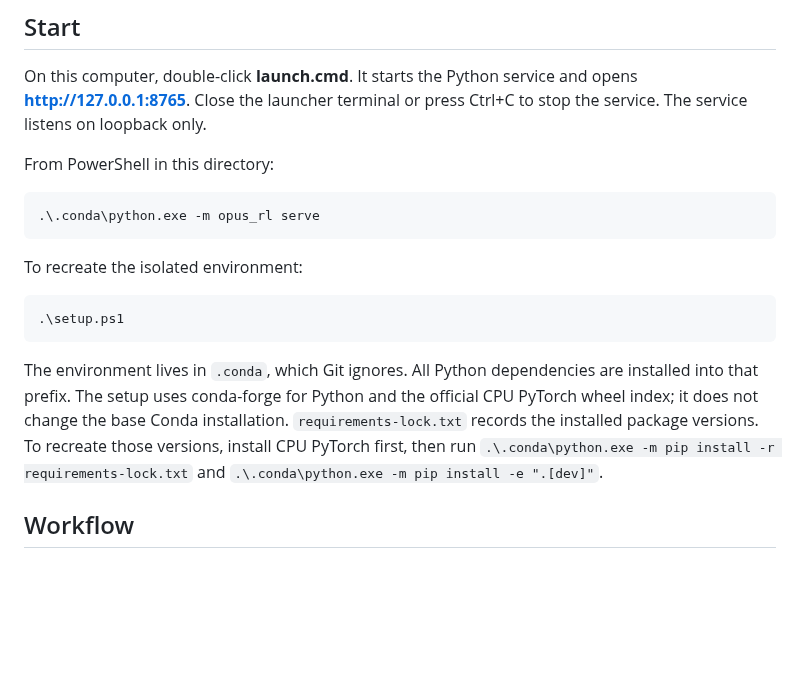
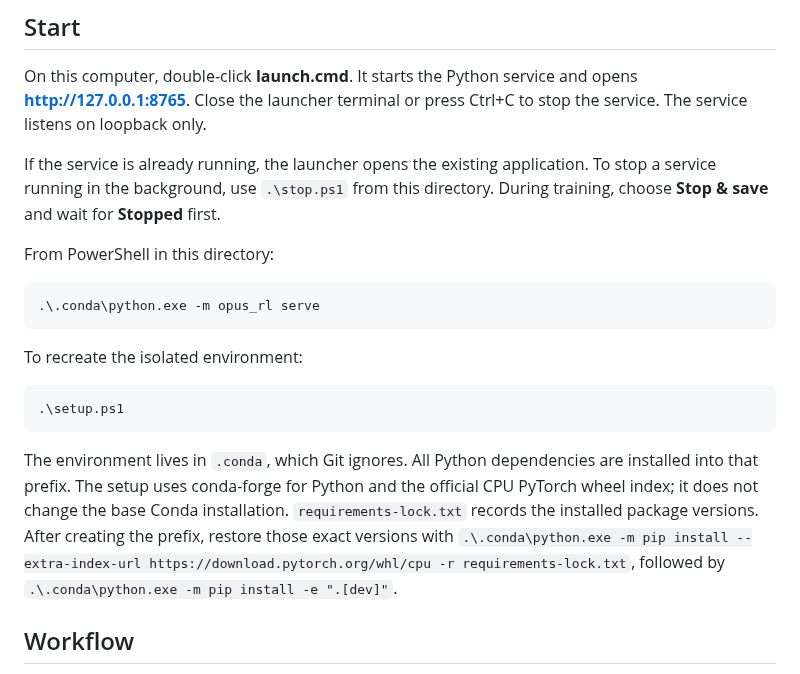
Before and after one commit to aura-laboratory/OPUS, a Markdown page: README.md, the part around the change. Drawn GitHub-style; blank space fills up the shorter version.

````diff
--- a/README.md
+++ b/README.md
@@ -5,6 +5,8 @@ Local research application for persistent multi-UAV area scanning. It combines a
 ## Start
 
 On this computer, double-click **launch.cmd**. It starts the Python service and opens **http://127.0.0.1:8765**. Close the launcher terminal or press Ctrl+C to stop the service. The service listens on loopback only.
+
+If the service is already running, the launcher opens the existing application. To stop a service running in the background, use `.\stop.ps1` from this directory. During training, choose **Stop & save** and wait for **Stopped** first.
 
 From PowerShell in this directory:
 
@@ -18,7 +20,7 @@ To recreate the isolated environment:
 .\setup.ps1
 ```
 
-The environment lives in `.conda`, which Git ignores. All Python dependencies are installed into that prefix. The setup uses conda-forge for Python and the official CPU PyTorch wheel index; it does not change the base Conda installation. `requirements-lock.txt` records the installed package versions. To recreate those versions, install CPU PyTorch first, then run `.\.conda\python.exe -m pip install -r requirements-lock.txt` and `.\.conda\python.exe -m pip install -e ".[dev]"`.
+The environment lives in `.conda`, which Git ignores. All Python dependencies are installed into that prefix. The setup uses conda-forge for Python and the official CPU PyTorch wheel index; it does not change the base Conda installation. `requirements-lock.txt` records the installed package versions. After creating the prefix, restore those exact versions with `.\.conda\python.exe -m pip install --extra-index-url https://download.pytorch.org/whl/cpu -r requirements-lock.txt`, followed by `.\.conda\python.exe -m pip install -e ".[dev]"`.
 
 ## Workflow
 
````
Also changed, not shown: docs/IMPLEMENTATION.md (+2 -2 lines), docs/VALIDATION.md (+52 -2 lines), docs/dashboard.jpg (added), 11 other files.
